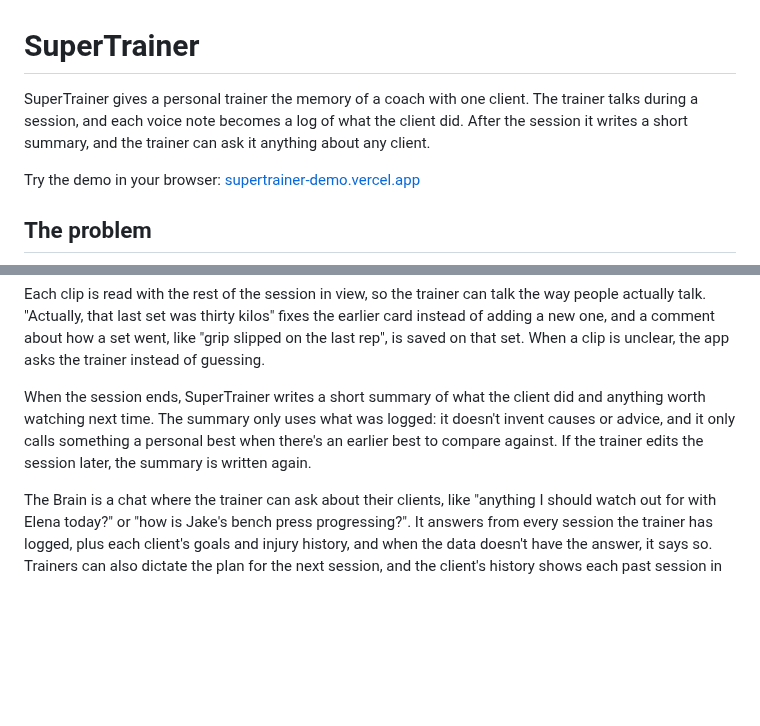
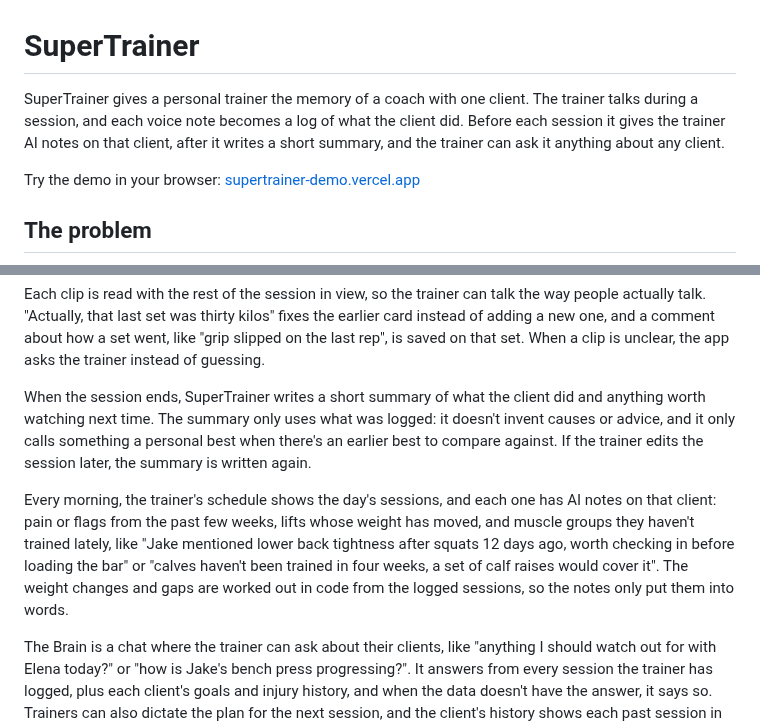
Before and after one commit to pranavjain20/SuperTrainer, a Markdown page: README.md, 2 parts joined by grey strips. GitHub-like rendering; blank space fills up the shorter version.

```diff
--- a/README.md
+++ b/README.md
@@ -1,6 +1,6 @@
 # SuperTrainer
 
-SuperTrainer gives a personal trainer the memory of a coach with one client. The trainer talks during a session, and each voice note becomes a log of what the client did. After the session it writes a short summary, and the trainer can ask it anything about any client.
+SuperTrainer gives a personal trainer the memory of a coach with one client. The trainer talks during a session, and each voice note becomes a log of what the client did. Before each session it gives the trainer AI notes on that client, after it writes a short summary, and the trainer can ask it anything about any client.
 
 Try the demo in your browser: [supertrainer-demo.vercel.app](https://supertrainer-demo.vercel.app)
 
@@ -17,6 +17,8 @@ During a session the trainer taps the mic and says what happened, the way they'd
 Each clip is read with the rest of the session in view, so the trainer can talk the way people actually talk. "Actually, that last set was thirty kilos" fixes the earlier card instead of adding a new one, and a comment about how a set went, like "grip slipped on the last rep", is saved on that set. When a clip is unclear, the app asks the trainer instead of guessing.
 
 When the session ends, SuperTrainer writes a short summary of what the client did and anything worth watching next time. The summary only uses what was logged: it doesn't invent causes or advice, and it only calls something a personal best when there's an earlier best to compare against. If the trainer edits the session later, the summary is written again.
+
+Every morning, the trainer's schedule shows the day's sessions, and each one has AI notes on that client: pain or flags from the past few weeks, lifts whose weight has moved, and muscle groups they haven't trained lately, like "Jake mentioned lower back tightness after squats 12 days ago, worth checking in before loading the bar" or "calves haven't been trained in four weeks, a set of calf raises would cover it". The weight changes and gaps are worked out in code from the logged sessions, so the notes only put them into words.
 
 The Brain is a chat where the trainer can ask about their clients, like "anything I should watch out for with Elena today?" or "how is Jake's bench press progressing?". It answers from every session the trainer has logged, plus each client's goals and injury history, and when the data doesn't have the answer, it says so. Trainers can also dictate the plan for the next session, and the client's history shows each past session in one line per exercise, the way trainers write it in a notebook.
 
```
Also changed, not shown: docs/HOW_IT_WORKS.md (+23 -7 lines), docs/PRD.md (+5 -2 lines).
